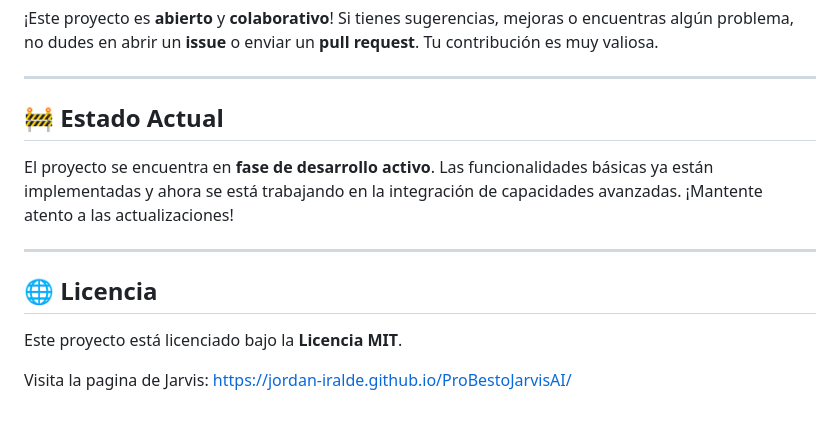
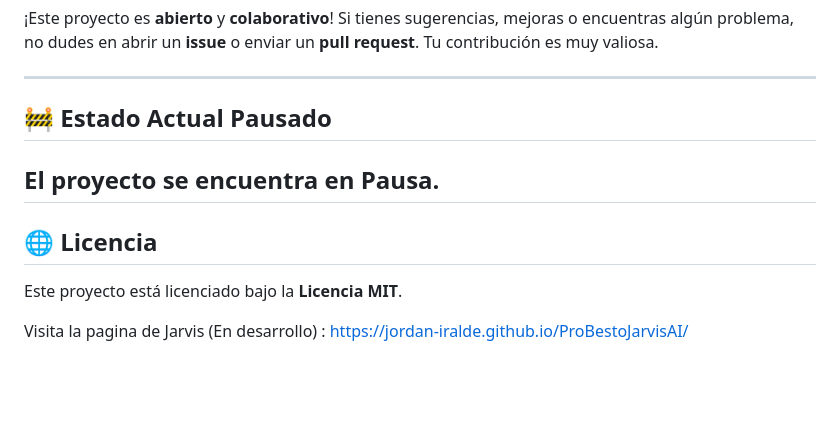
Before and after one commit to Jordan-Iralde/ProBestoJarvisAI, a Markdown page: README.md, the part around the change. Rendered like a GitHub page; blank space fills up the shorter version.

```diff
--- a/README.md
+++ b/README.md
@@ -63,12 +63,11 @@ Consulta la documentación completa para obtener más detalles y orientación t
 
 ---
 
-## **🚧 Estado Actual**
-El proyecto se encuentra en **fase de desarrollo activo**. Las funcionalidades básicas ya están implementadas y ahora se está trabajando en la integración de capacidades avanzadas. ¡Mantente atento a las actualizaciones!
-
+## **🚧 Estado Actual Pausado**
+El proyecto se encuentra en **Pausa**.
 ---
 
 ## **🌐 Licencia**
 Este proyecto está licenciado bajo la **Licencia MIT**.
 
-Visita la pagina de Jarvis: https://jordan-iralde.github.io/ProBestoJarvisAI/
+Visita la pagina de Jarvis (En desarrollo) : https://jordan-iralde.github.io/ProBestoJarvisAI/
```
